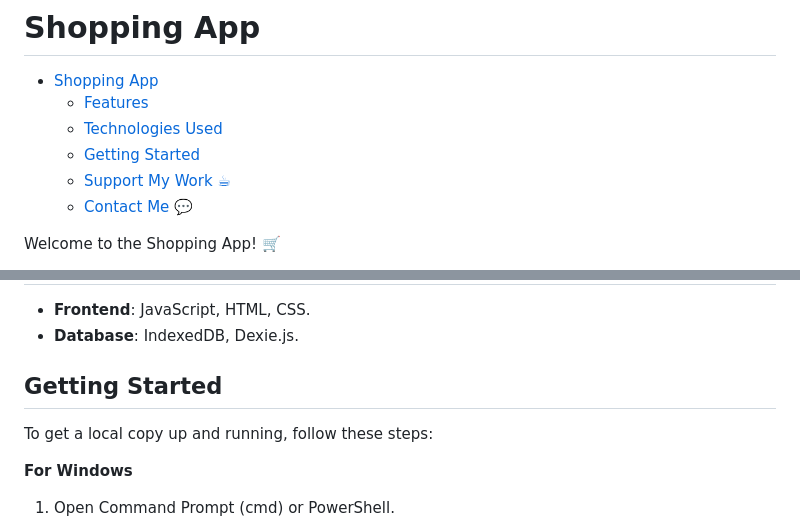
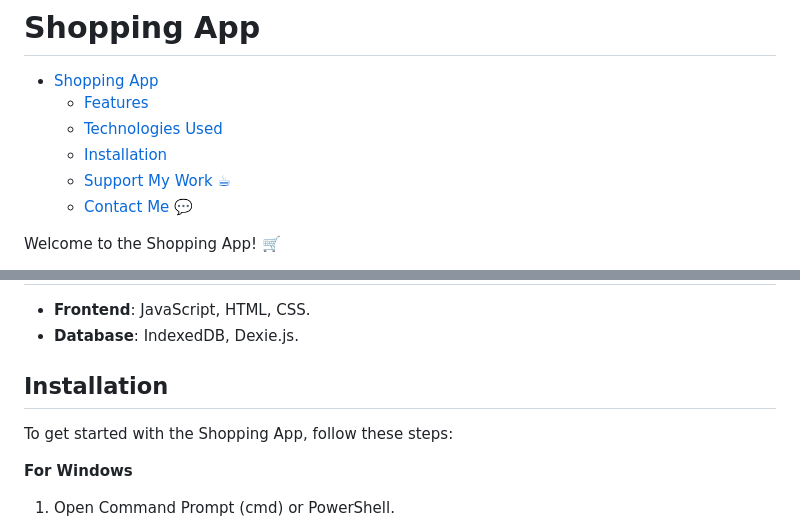
Before and after one commit to PrimeSolar/shopping-app, a Markdown page: README.md, 2 parts joined by grey strips. Drawn GitHub-style.

```diff
--- a/README.md
+++ b/README.md
@@ -3,7 +3,7 @@
 - [Shopping App](#shopping-app)
   - [Features](#features)
   - [Technologies Used](#technologies-used)
-  - [Getting Started](#getting-started)
+  - [Installation](#installation)
   - [Support My Work ☕](#support-my-work-)
   - [Contact Me 💬](#contact-me-)
 
@@ -23,9 +23,9 @@ The Shopping App is a user-friendly web application designed to simplify your sh
 - **Frontend**: JavaScript, HTML, CSS.
 - **Database**: IndexedDB, Dexie.js.
 
-## Getting Started
+## Installation
 
-To get a local copy up and running, follow these steps:
+To get started with the Shopping App, follow these steps:
 
 **For Windows**
 
```
Also changed, not shown: other parts of README.md (+2 -2 lines).
